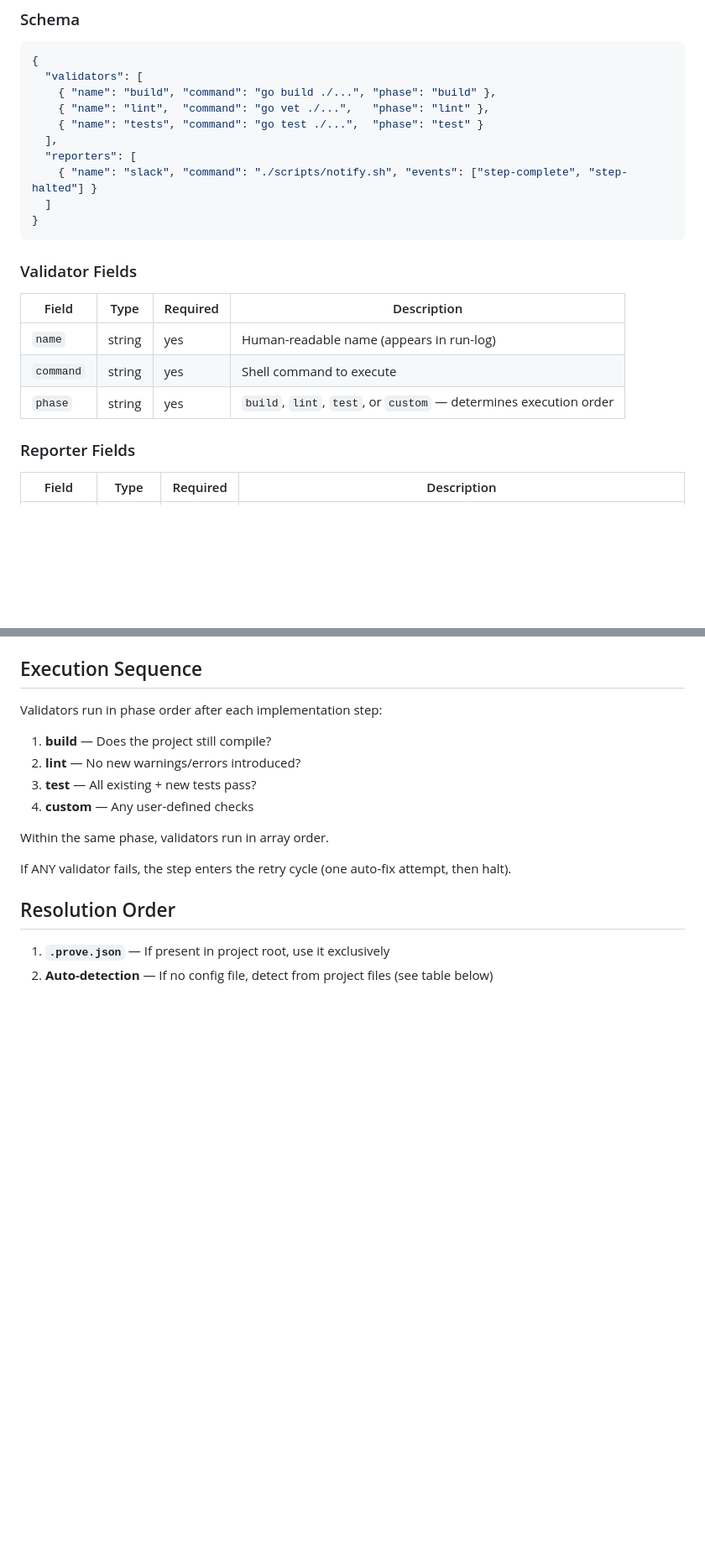
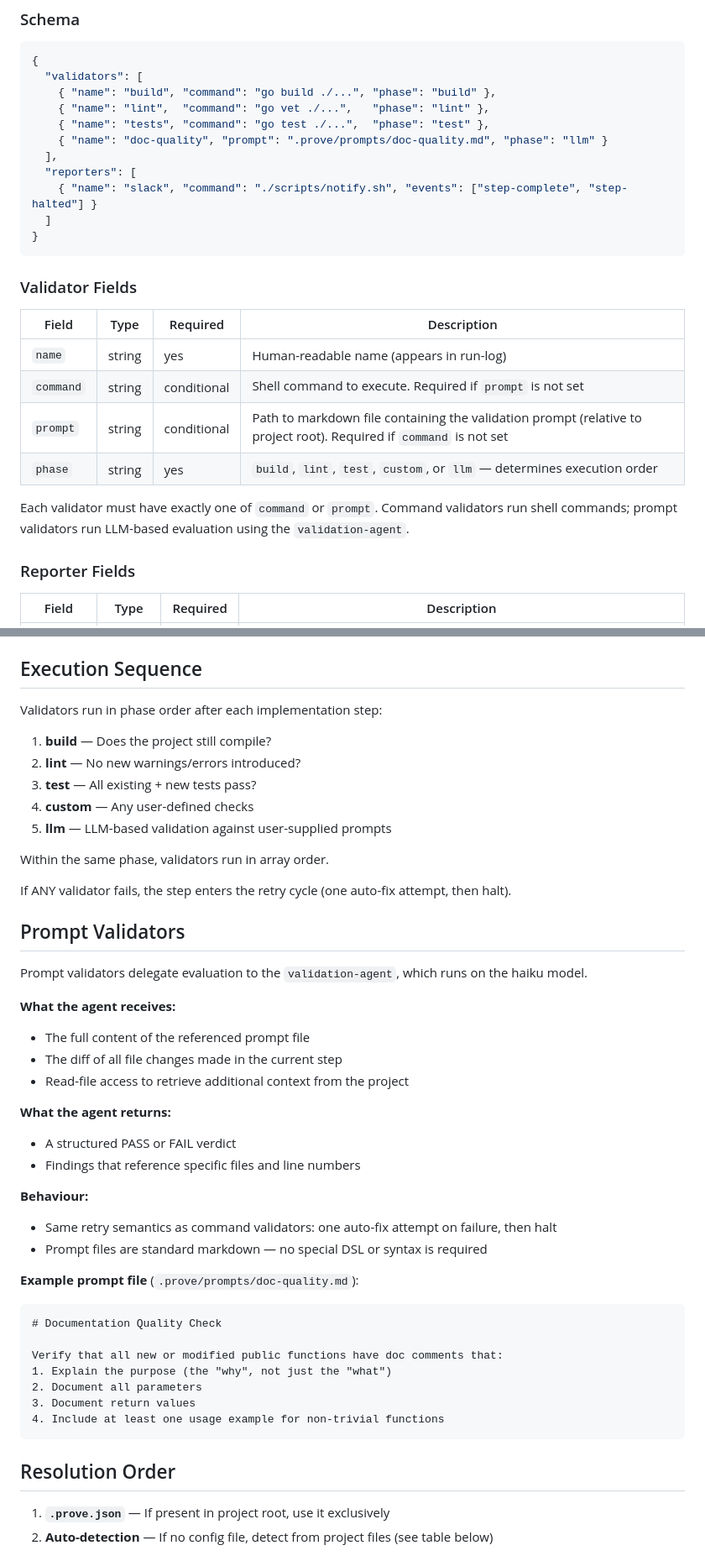
Before and after one commit to mjmorales/claude-prove, a Markdown page: references/validation-config.md, 2 parts joined by grey strips. Shown at 84% size. Rendered like a GitHub page; blank space fills up the shorter version.

Commit message:
docs(validation): add prompt validator type and llm phase to spec
Co-Authored-By: Claude Sonnet 4.6 <noreply@anthropic.com>

````diff
--- a/references/validation-config.md
+++ b/references/validation-config.md
@@ -13,7 +13,8 @@ A single JSON file in the project root that defines validators and reporters. If
   "validators": [
     { "name": "build", "command": "go build ./...", "phase": "build" },
     { "name": "lint",  "command": "go vet ./...",   "phase": "lint" },
-    { "name": "tests", "command": "go test ./...",  "phase": "test" }
+    { "name": "tests", "command": "go test ./...",  "phase": "test" },
+    { "name": "doc-quality", "prompt": ".prove/prompts/doc-quality.md", "phase": "llm" }
   ],
   "reporters": [
     { "name": "slack", "command": "./scripts/notify.sh", "events": ["step-complete", "step-halted"] }
@@ -26,8 +27,11 @@ A single JSON file in the project root that defines validators and reporters. If
 | Field | Type | Required | Description |
 |-------|------|----------|-------------|
 | `name` | string | yes | Human-readable name (appears in run-log) |
-| `command` | string | yes | Shell command to execute |
-| `phase` | string | yes | `build`, `lint`, `test`, or `custom` — determines execution order |
+| `command` | string | conditional | Shell command to execute. Required if `prompt` is not set |
+| `prompt` | string | conditional | Path to markdown file containing the validation prompt (relative to project root). Required if `command` is not set |
+| `phase` | string | yes | `build`, `lint`, `test`, `custom`, or `llm` — determines execution order |
+
+Each validator must have exactly one of `command` or `prompt`. Command validators run shell commands; prompt validators run LLM-based evaluation using the `validation-agent`.
 
 ### Reporter Fields
 
@@ -47,10 +51,40 @@ Validators run in phase order after each implementation step:
 2. **lint** — No new warnings/errors introduced?
 3. **test** — All existing + new tests pass?
 4. **custom** — Any user-defined checks
+5. **llm** — LLM-based validation against user-supplied prompts
 
 Within the same phase, validators run in array order.
 
 If ANY validator fails, the step enters the retry cycle (one auto-fix attempt, then halt).
+
+## Prompt Validators
+
+Prompt validators delegate evaluation to the `validation-agent`, which runs on the haiku model.
+
+**What the agent receives:**
+- The full content of the referenced prompt file
+- The diff of all file changes made in the current step
+- Read-file access to retrieve additional context from the project
+
+**What the agent returns:**
+- A structured PASS or FAIL verdict
+- Findings that reference specific files and line numbers
+
+**Behaviour:**
+- Same retry semantics as command validators: one auto-fix attempt on failure, then halt
+- Prompt files are standard markdown — no special DSL or syntax is required
+
+**Example prompt file** (`.prove/prompts/doc-quality.md`):
+
+```markdown
+# Documentation Quality Check
+
+Verify that all new or modified public functions have doc comments that:
+1. Explain the purpose (the "why", not just the "what")
+2. Document all parameters
+3. Document return values
+4. Include at least one usage example for non-trivial functions
+```
 
 ## Resolution Order
 
````
Also changed, not shown: other parts of references/validation-config.md (+2 -0 lines).
